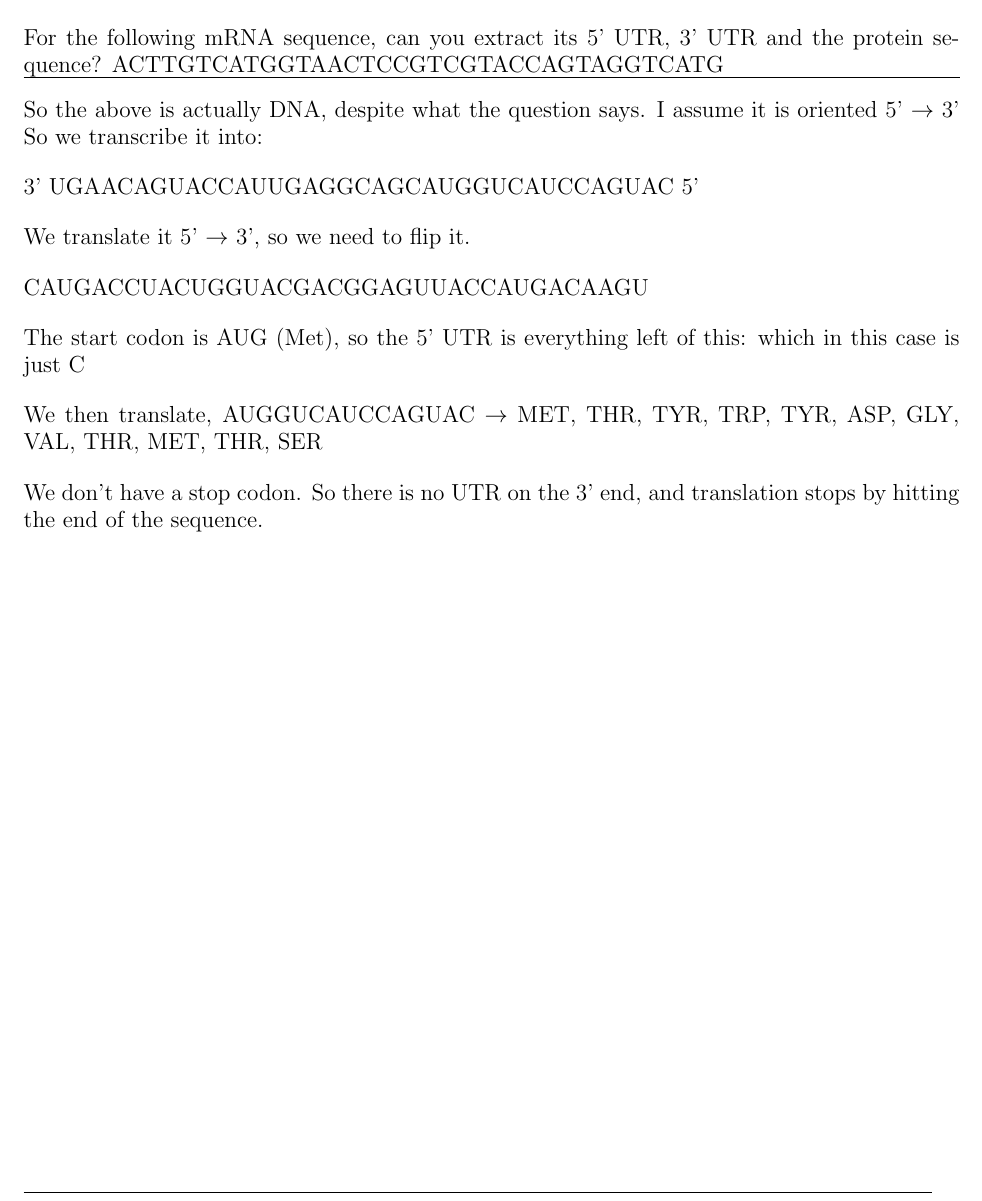
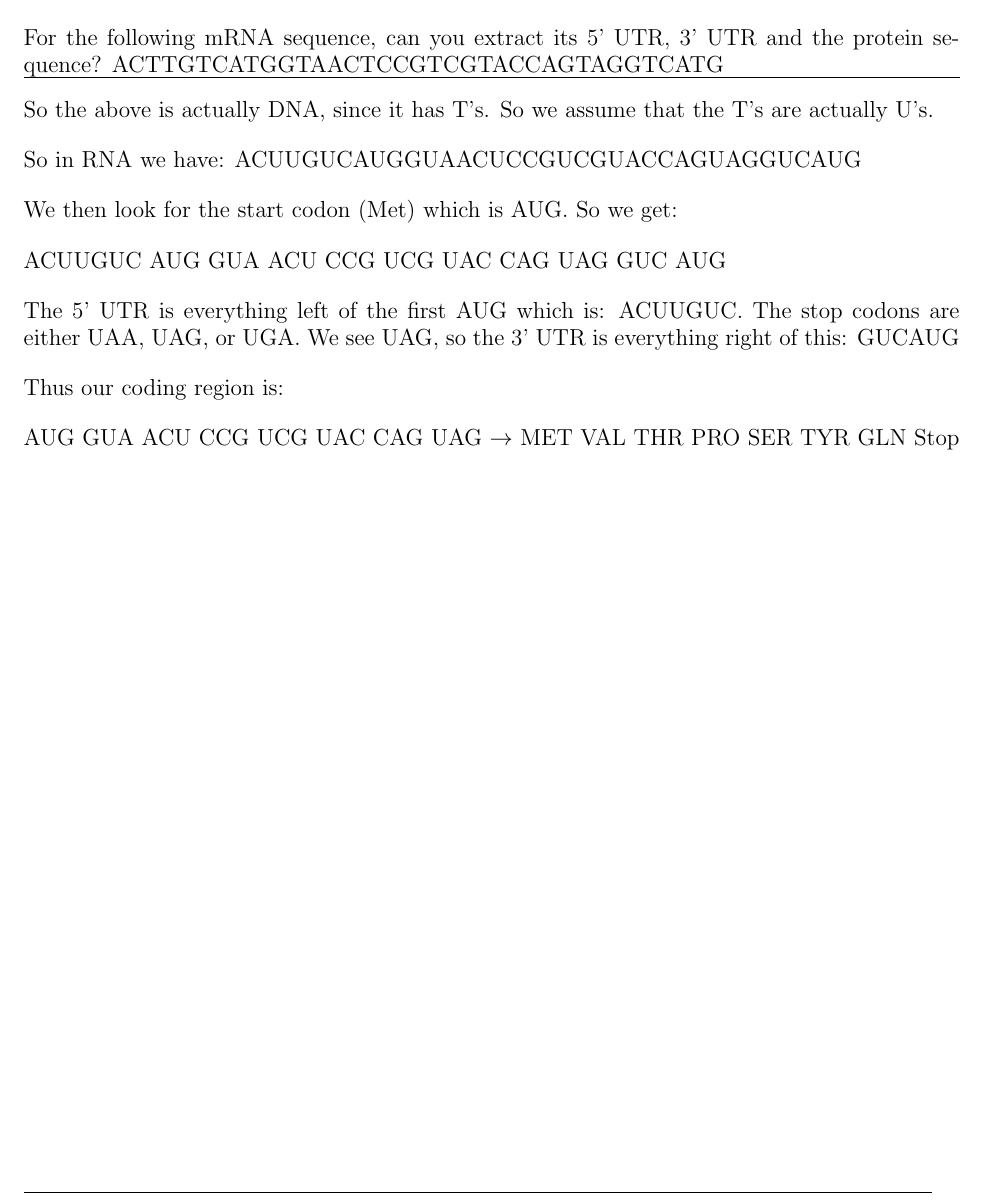
Before and after one commit to ElliottP-13/ComputationalBiology, a LaTeX problem sheet (HW1/HW1.tex): part of page 2 of 2, cut so that both start at the same text. Compiled offline with pdfLaTeX.

Commit message:
Problem 1

```diff
--- a/HW1/HW1.tex
+++ b/HW1/HW1.tex
@@ -18,21 +18,20 @@ ACTTGTCATGGTAACTCCGTCGTACCAGTAGGTCATG
 
 \hrule
 
-So the above is actually DNA, despite what the question says. I assume it is oriented 5' $\rightarrow$ 3'
-So we transcribe it into:
+So the above is actually DNA, since it has T's. So we assume that the T's are actually U's.
 
-3' UGAACAGUACCAUUGAGGCAGCAUGGUCAUCCAGUAC 5'
-%ACUUGUCAUGGUAACUCCGUCGUACCAGUAGGUCAUG
+So in RNA we have: ACUUGUCAUGGUAACUCCGUCGUACCAGUAGGUCAUG
 
-We translate it 5' $\rightarrow$ 3', so we need to flip it.
+We then look for the start codon (Met) which is AUG. So we get:
 
-CAUGACCUACUGGUACGACGGAGUUACCAUGACAAGU
+ACUUGUC AUG GUA ACU CCG UCG UAC CAG UAG GUC AUG
 
-The start codon is AUG (Met), so the 5' UTR is everything left of this: which in this case is just C
+The 5' UTR is everything left of the first AUG which is: ACUUGUC.
+The stop codons are either UAA, UAG, or UGA.
+We see UAG, so the 3' UTR is everything right of this: GUCAUG
 
-We then translate,
-AUGGUCAUCCAGUAC $\rightarrow$ MET, THR, TYR, TRP, TYR, ASP, GLY, VAL, THR, MET, THR, SER
+Thus our coding region is:
 
-We don't have a stop codon. So there is no UTR on the 3' end, and translation stops by hitting the end of the sequence.
+AUG GUA ACU CCG UCG UAC CAG UAG $\rightarrow$ MET VAL THR PRO SER TYR GLN Stop
 
 \end{document}
```
Also changed, not shown: HW1/HW1.pdf.
